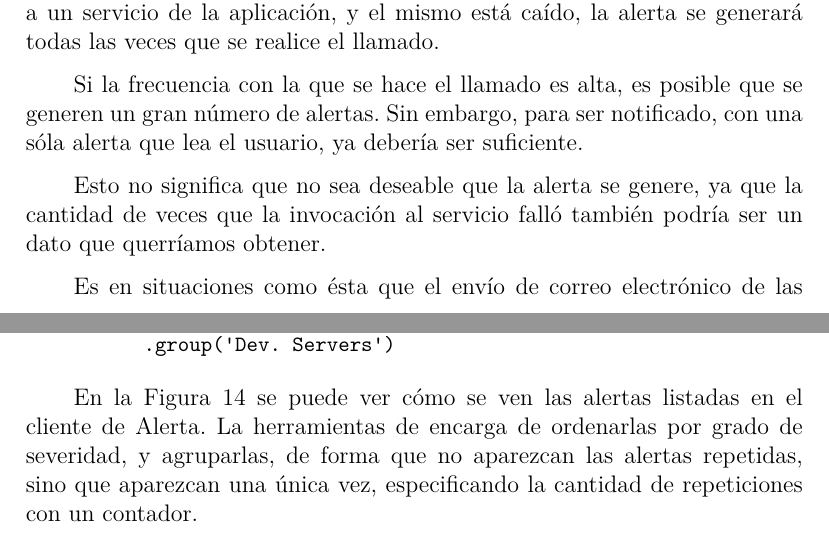
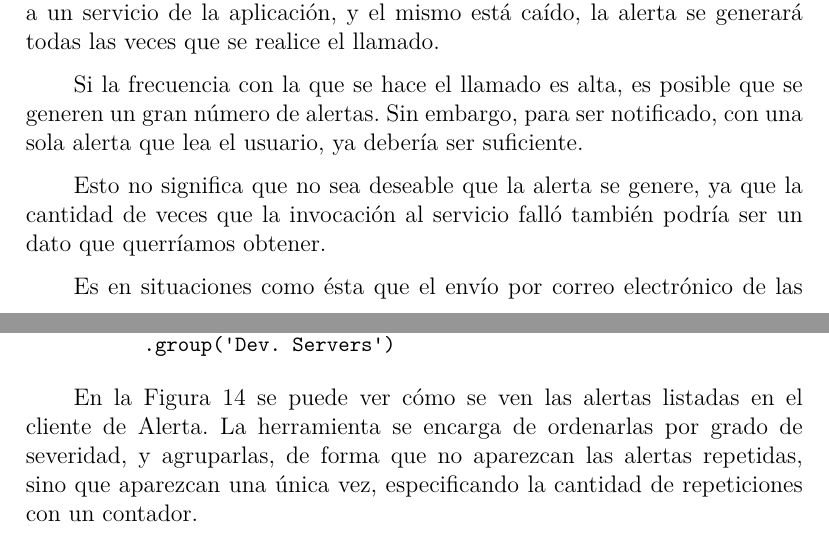
Before and after one commit to fedeotaran/tesis, a LaTeX document (main.tex, which reads src/06-capitulo-6/6.3-manejador.tex): two parts of pages 83 and 85 of 107, joined at a grey line, cut so that both start at the same text. Compiled offline with XeLaTeX.

Commit message:
Seccion 6.3 revisada

```diff
--- a/src/06-capitulo-6/6.3-manejador.tex
+++ b/src/06-capitulo-6/6.3-manejador.tex
@@ -15,13 +15,13 @@ las veces que se realice el llamado.
 
 Si la frecuencia con la que se hace el llamado es alta, es posible que se
 generen un gran número de alertas. Sin embargo, para ser notificado, con una
-sóla alerta que lea el usuario, ya debería ser suficiente.
+sola alerta que lea el usuario, ya debería ser suficiente.
 
 Esto no significa que no sea deseable que la alerta se genere, ya que la
 cantidad de veces que la invocación al servicio falló también podría ser un
 dato que querríamos obtener.
 
-Es en situaciones como ésta que el envío de correo electrónico de las
+Es en situaciones como ésta que el envío por correo electrónico de las
 notificaciones generadas por las alertas puede no ser una buena decisión.
 
 El sistema de monitoreo \gls{term:alerta} es una herramienta usada para
@@ -100,7 +100,7 @@ stream
 \end{figure}
 
 En la \autoref{fig:alerta} se puede ver cómo se ven las alertas listadas en el
-cliente de \gls{term:alerta}. La herramientas de encarga de ordenarlas por grado
+cliente de \gls{term:alerta}. La herramienta se encarga de ordenarlas por grado
 de severidad, y agruparlas, de forma que no aparezcan las alertas repetidas,
 sino que aparezcan una única vez, especificando la cantidad de repeticiones con
 un contador.
```
Also changed, not shown: src/06-capitulo-6/6.3-manejador.tex (11 more changed lines).
